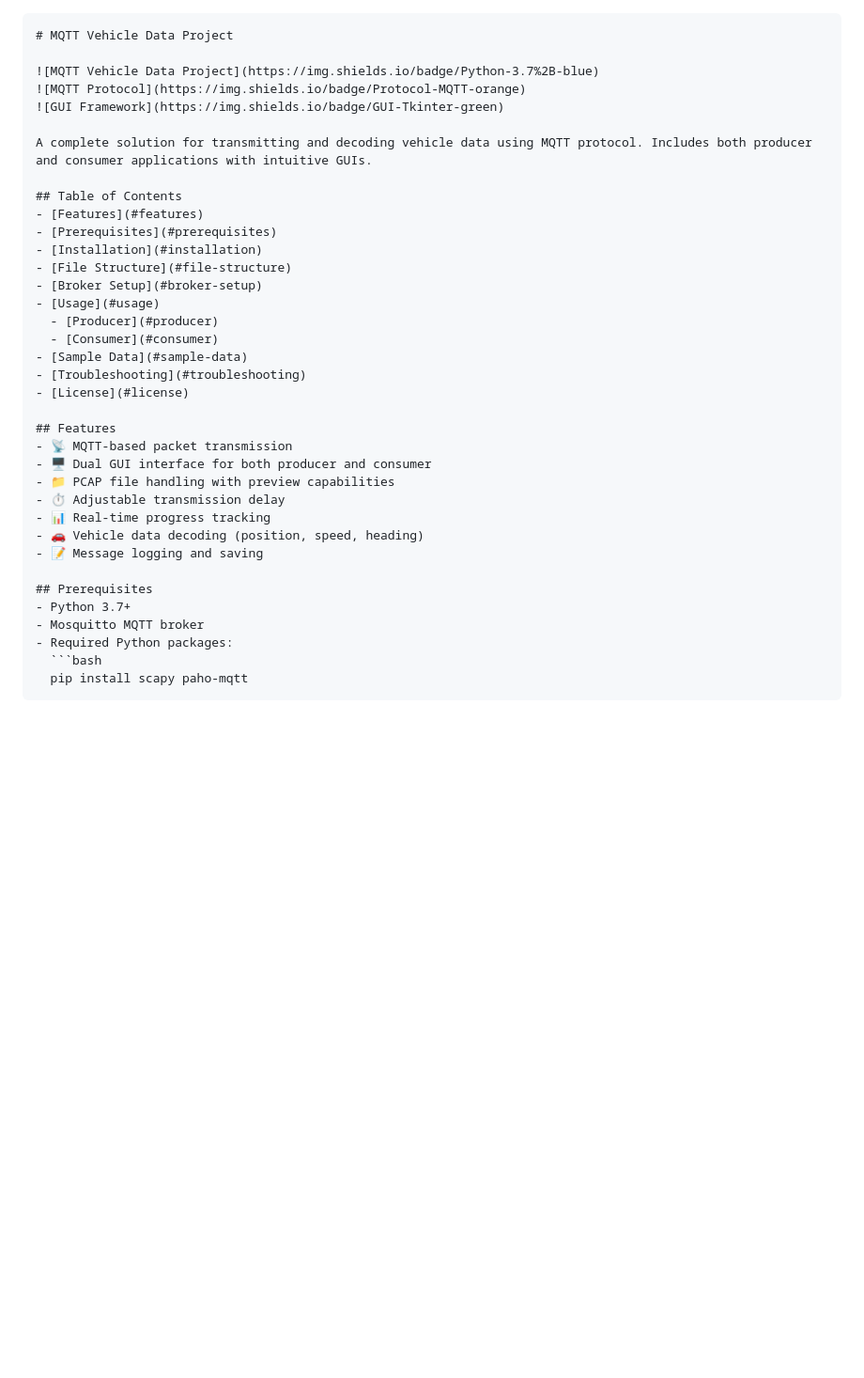
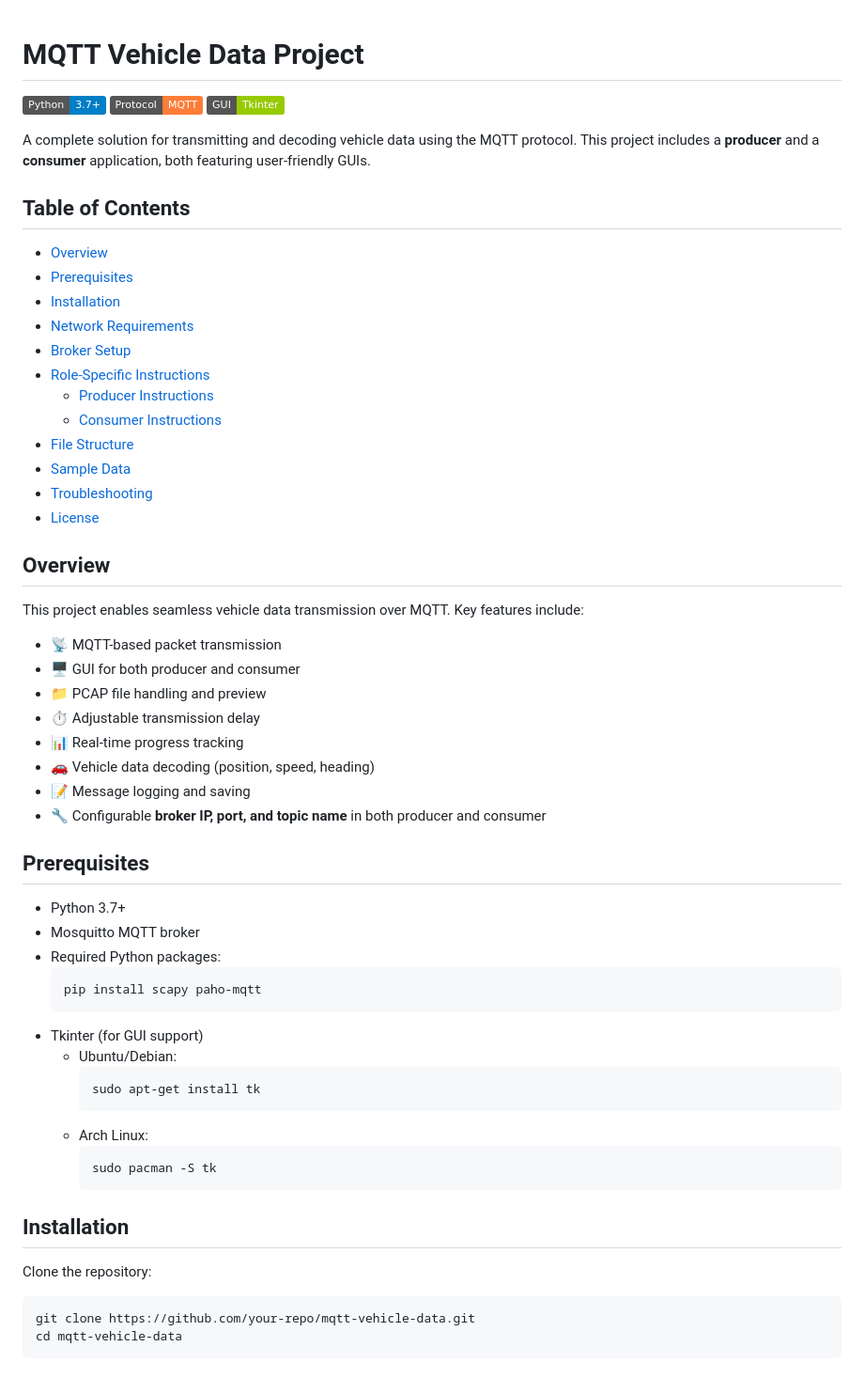
Before and after one commit to HotPantz/mqtt-vehicule-data, a Markdown page: README.md, the part around one of its changes. Shown at 94% size. GitHub-like rendering; badges without logos; blank space fills up the shorter version.

````diff
--- a/README.md
+++ b/README.md
@@ -1,33 +1,33 @@
-```markdown
 # MQTT Vehicle Data Project
 
-![MQTT Vehicle Data Project](https://img.shields.io/badge/Python-3.7%2B-blue)
-![MQTT Protocol](https://img.shields.io/badge/Protocol-MQTT-orange)
-![GUI Framework](https://img.shields.io/badge/GUI-Tkinter-green)
+![Python](https://img.shields.io/badge/Python-3.7%2B-blue) ![MQTT](https://img.shields.io/badge/Protocol-MQTT-orange) ![GUI](https://img.shields.io/badge/GUI-Tkinter-green)
 
-A complete solution for transmitting and decoding vehicle data using MQTT protocol. Includes both producer and consumer applications with intuitive GUIs.
+A complete solution for transmitting and decoding vehicle data using the MQTT protocol. This project includes a **producer** and a **consumer** application, both featuring user-friendly GUIs.
 
 ## Table of Contents
-- [Features](#features)
+- [Overview](#overview)
 - [Prerequisites](#prerequisites)
 - [Installation](#installation)
+- [Network Requirements](#network-requirements)
+- [Broker Setup](#broker-setup)
+- [Role-Specific Instructions](#role-specific-instructions)
+  - [Producer Instructions](#producer-instructions)
+  - [Consumer Instructions](#consumer-instructions)
 - [File Structure](#file-structure)
-- [Broker Setup](#broker-setup)
-- [Usage](#usage)
-  - [Producer](#producer)
-  - [Consumer](#consumer)
 - [Sample Data](#sample-data)
 - [Troubleshooting](#troubleshooting)
 - [License](#license)
 
-## Features
+## Overview
+This project enables seamless vehicle data transmission over MQTT. Key features include:
 - 📡 MQTT-based packet transmission
-- 🖥️ Dual GUI interface for both producer and consumer
-- 📁 PCAP file handling with preview capabilities
+- 🖥️ GUI for both producer and consumer
+- 📁 PCAP file handling and preview
 - ⏱️ Adjustable transmission delay
 - 📊 Real-time progress tracking
 - 🚗 Vehicle data decoding (position, speed, heading)
 - 📝 Message logging and saving
+- 🔧 Configurable **broker IP, port, and topic name** in both producer and consumer
 
 ## Prerequisites
 - Python 3.7+
@@ -36,3 +36,20 @@ A complete solution for transmitting and decoding vehicle data using MQTT protoc
   ```bash
   pip install scapy paho-mqtt
   ```
+- Tkinter (for GUI support)
+  - Ubuntu/Debian:
+    ```bash
+    sudo apt-get install tk
+    ```
+  - Arch Linux:
+    ```bash
+    sudo pacman -S tk
+    ```
+
+## Installation
+Clone the repository:
+```bash
+git clone https://github.com/your-repo/mqtt-vehicle-data.git
+cd mqtt-vehicle-data
+```
+
````
Also changed, not shown: other parts of README.md (+63 -49 lines).
